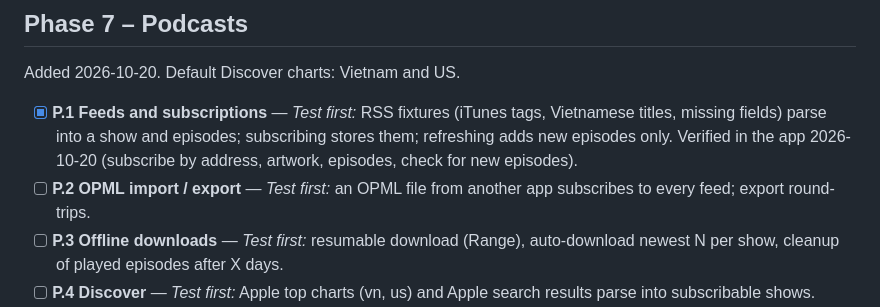
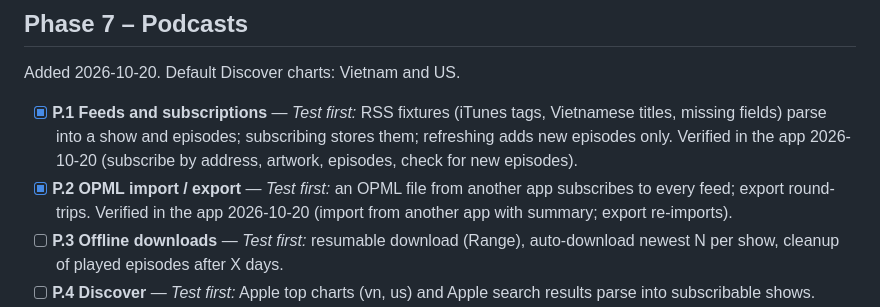
Before and after one commit to khangkhangg/Miu-Music-Player, a Markdown page: docs/CHECKLIST.md, the part around the change. Rendered like a GitHub page.

Commit message:
Tick P.2 (verified in the app)
Co-Authored-By: Claude Opus 5.5 <noreply@anthropic.com>

```diff
--- a/docs/CHECKLIST.md
+++ b/docs/CHECKLIST.md
@@ -189,7 +189,8 @@ signing: Miu only drives iTunes through its documented COM automation interface.
 Added 2026-10-20. Default Discover charts: Vietnam and US.
 - [x] **P.1 Feeds and subscriptions** — *Test first:* RSS fixtures (iTunes tags, Vietnamese titles, missing fields) parse into a show and episodes; subscribing stores them; refreshing adds new episodes only.
   Verified in the app 2026-10-20 (subscribe by address, artwork, episodes, check for new episodes).
-- [ ] **P.2 OPML import / export** — *Test first:* an OPML file from another app subscribes to every feed; export round-trips.
+- [x] **P.2 OPML import / export** — *Test first:* an OPML file from another app subscribes to every feed; export round-trips.
+  Verified in the app 2026-10-20 (import from another app with summary; export re-imports).
 - [ ] **P.3 Offline downloads** — *Test first:* resumable download (Range), auto-download newest N per show, cleanup of played episodes after X days.
 - [ ] **P.4 Discover** — *Test first:* Apple top charts (vn, us) and Apple search results parse into subscribable shows.
 - [ ] **P.5 Podcast playback** — *Test first:* resume position per episode, played state, skip back 15 s / forward 30 s.
```
